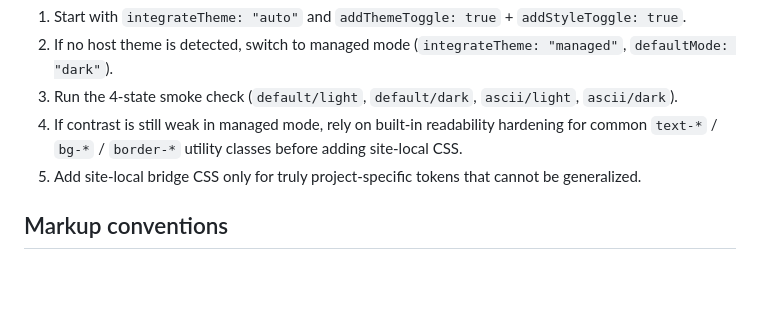
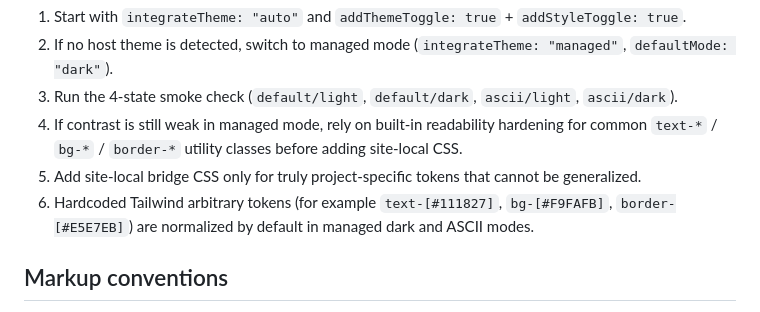
Before and after one commit to markoblogo/AsciiTheme, a Markdown page: README.md, the part around the change. GitHub-like rendering; blank space fills up the shorter version.

Commit message:
docs: document hardcoded-token integration behavior

```diff
--- a/README.md
+++ b/README.md
@@ -194,6 +194,7 @@ Use this order to avoid contrast regressions on utility-heavy sites:
 3. Run the 4-state smoke check (`default/light`, `default/dark`, `ascii/light`, `ascii/dark`).
 4. If contrast is still weak in managed mode, rely on built-in readability hardening for common `text-*` / `bg-*` / `border-*` utility classes before adding site-local CSS.
 5. Add site-local bridge CSS only for truly project-specific tokens that cannot be generalized.
+6. Hardcoded Tailwind arbitrary tokens (for example `text-[#111827]`, `bg-[#F9FAFB]`, `border-[#E5E7EB]`) are normalized by default in managed dark and ASCII modes.
 
 ## Markup conventions
 
```
